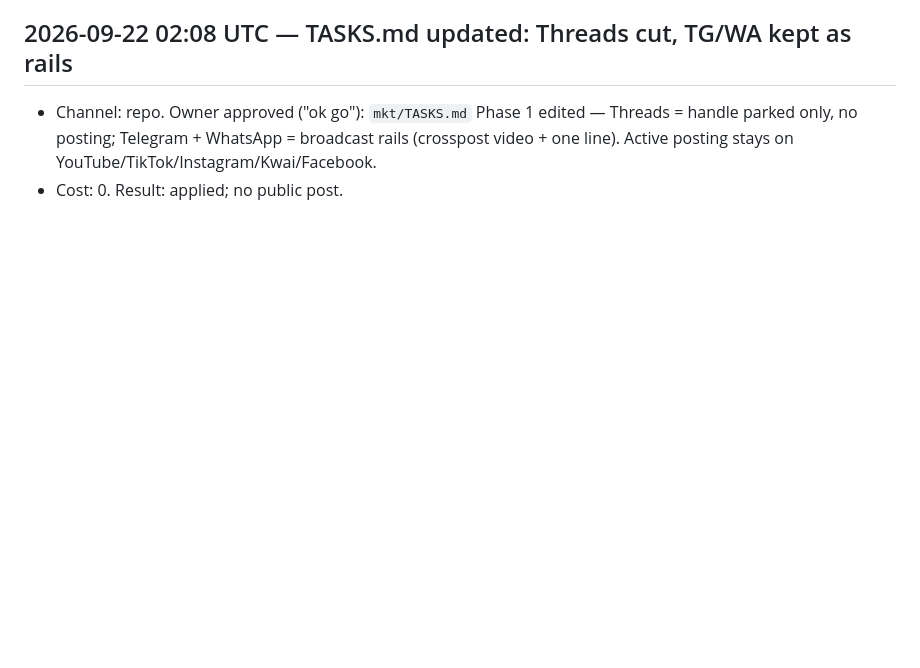
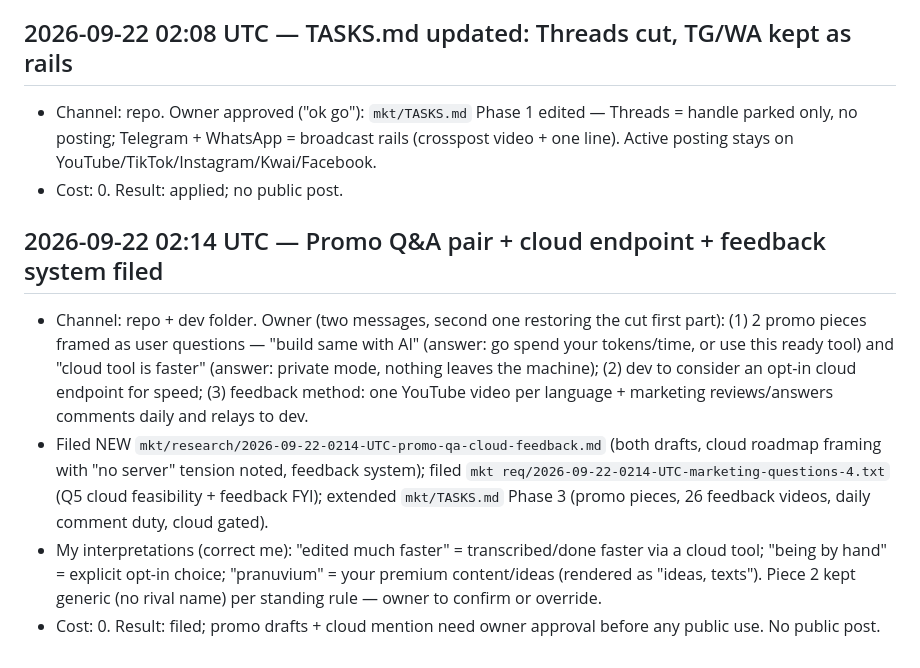
Before and after one commit to humbleangel/supEars_Official, a Markdown page: mkt/MARKETING_LOG.md, the part around the change. Drawn GitHub-style; blank space fills up the shorter version.

Commit message:
tasks+log: 2026-09-22 02:14 UTC promo drafts, 26 feedback videos, daily duty, Q5

```diff
--- a/mkt/MARKETING_LOG.md
+++ b/mkt/MARKETING_LOG.md
@@ -227,3 +227,9 @@ Every entry: `YYYY-MM-DD HH:MM UTC`, channel, what went out (file/commit link),
 ## 2026-09-22 02:08 UTC — TASKS.md updated: Threads cut, TG/WA kept as rails
 - Channel: repo. Owner approved ("ok go"): `mkt/TASKS.md` Phase 1 edited — Threads = handle parked only, no posting; Telegram + WhatsApp = broadcast rails (crosspost video + one line). Active posting stays on YouTube/TikTok/Instagram/Kwai/Facebook.
 - Cost: 0. Result: applied; no public post.
+
+## 2026-09-22 02:14 UTC — Promo Q&A pair + cloud endpoint + feedback system filed
+- Channel: repo + dev folder. Owner (two messages, second one restoring the cut first part): (1) 2 promo pieces framed as user questions — "build same with AI" (answer: go spend your tokens/time, or use this ready tool) and "cloud tool is faster" (answer: private mode, nothing leaves the machine); (2) dev to consider an opt-in cloud endpoint for speed; (3) feedback method: one YouTube video per language + marketing reviews/answers comments daily and relays to dev.
+- Filed NEW `mkt/research/2026-09-22-0214-UTC-promo-qa-cloud-feedback.md` (both drafts, cloud roadmap framing with "no server" tension noted, feedback system); filed `mkt req/2026-09-22-0214-UTC-marketing-questions-4.txt` (Q5 cloud feasibility + feedback FYI); extended `mkt/TASKS.md` Phase 3 (promo pieces, 26 feedback videos, daily comment duty, cloud gated).
+- My interpretations (correct me): "edited much faster" = transcribed/done faster via a cloud tool; "being by hand" = explicit opt-in choice; "pranuvium" = your premium content/ideas (rendered as "ideas, texts"). Piece 2 kept generic (no rival name) per standing rule — owner to confirm or override.
+- Cost: 0. Result: filed; promo drafts + cloud mention need owner approval before any public use. No public post.
```
Also changed, not shown: mkt/TASKS.md (+4 -0 lines).
